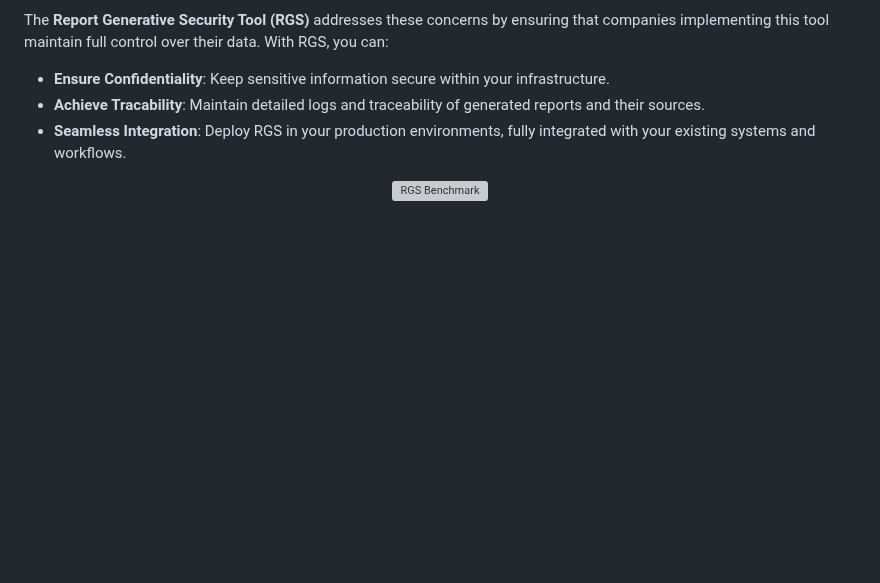
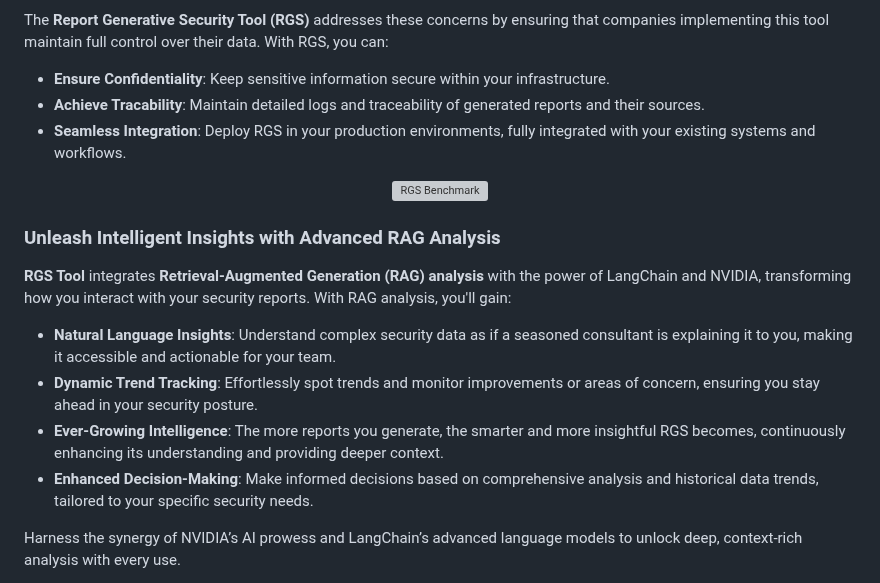
Before and after one commit to MangelZabalaDevelop/RGS, a Markdown page: README.md, the part around one of its changes. Rendered like a GitHub page; blank space fills up the shorter version; grey boxes are pictures that could not be loaded.

```diff
--- a/README.md
+++ b/README.md
@@ -70,3 +70,17 @@ The **Report Generative Security Tool (RGS)** addresses these concerns by ensuri
 ![RGS Benchmark](./static/RGS_Security.gif)
 
 </div>
+
+### Unleash Intelligent Insights with Advanced RAG Analysis
+
+**RGS Tool** integrates **Retrieval-Augmented Generation (RAG) analysis** with the power of LangChain and NVIDIA, transforming how you interact with your security reports. With RAG analysis, you'll gain:
+
+- **Natural Language Insights**: Understand complex security data as if a seasoned consultant is explaining it to you, making it accessible and actionable for your team.
+- **Dynamic Trend Tracking**: Effortlessly spot trends and monitor improvements or areas of concern, ensuring you stay ahead in your security posture.
+- **Ever-Growing Intelligence**: The more reports you generate, the smarter and more insightful RGS becomes, continuously enhancing its understanding and providing deeper context.
+- **Enhanced Decision-Making**: Make informed decisions based on comprehensive analysis and historical data trends, tailored to your specific security needs.
+
+Harness the synergy of NVIDIA’s AI prowess and LangChain’s advanced language models to unlock deep, context-rich analysis with every use.
+
+<div align="center">
+
```
Also changed, not shown: other parts of README.md (+4 -0 lines).
